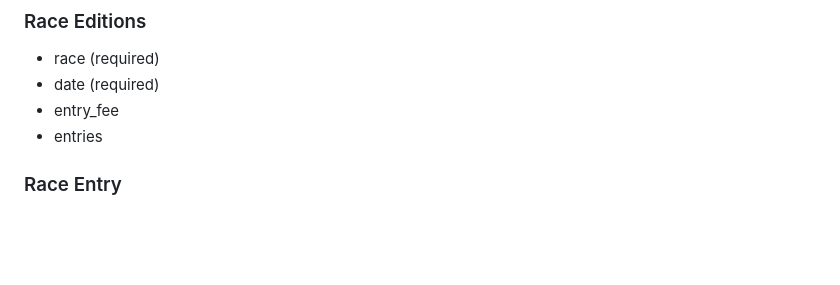
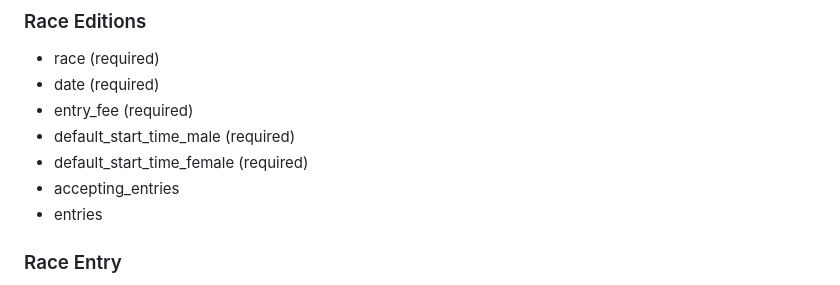
Before and after one commit to billwright/rattlesnake_ramble, a Markdown page: README.md, the part around the change. GitHub-like rendering; blank space fills up the shorter version.

Commit message:
Updated documentation

```diff
--- a/README.md
+++ b/README.md
@@ -111,7 +111,10 @@ Once your local master is up to date and you have Heroku CLI credentials in plac
 
 * race (required)
 * date (required)
-* entry_fee
+* entry_fee (required)
+* default_start_time_male (required)
+* default_start_time_female (required)
+* accepting_entries
 * entries
 
 ### Race Entry
```
